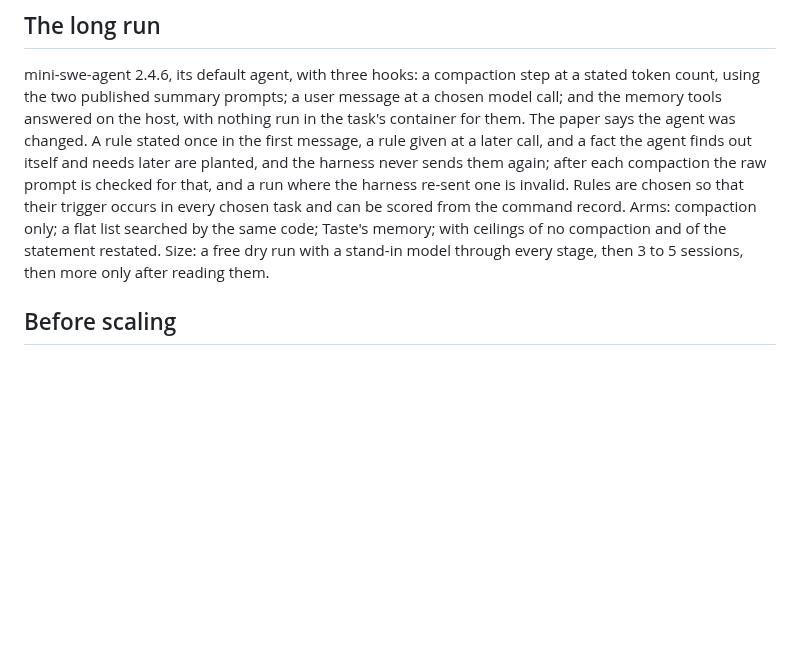
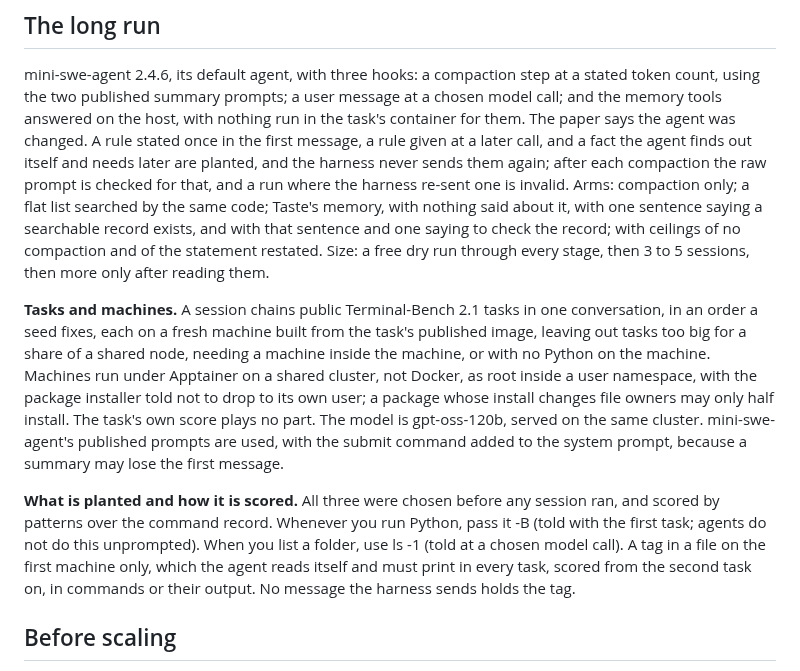
Before and after one commit to zanwenfu/taste-is-all-you-need, a Markdown page: docs/studies/memory-loss.md, the part around the change. Rendered like a GitHub page; blank space fills up the shorter version.

Commit message:
State the long run's tasks, machines, planted rules and scoring in the protocol
Co-Authored-By: Claude Opus 5.5 <noreply@anthropic.com>
Claude-Session: https://claude.ai/code/session_01GrcH7gveYG9Zor1DbTVjmm

```diff
--- a/docs/studies/memory-loss.md
+++ b/docs/studies/memory-loss.md
@@ -126,10 +126,22 @@ published summary prompts; a user message at a chosen model call; and the memory
 nothing run in the task's container for them. The paper says the agent was changed. A rule stated once in the first
 message, a rule given at a later call, and a fact the agent finds out itself and needs later are planted, and the harness
 never sends them again; after each compaction the raw prompt is checked for that, and a run where the harness re-sent
-one is invalid. Rules are chosen so that their trigger occurs in every chosen task and can be scored from the command
-record. Arms: compaction only; a flat list searched by the same code; Taste's memory; with ceilings of no compaction and
-of the statement restated. Size: a free dry run with a stand-in model through every stage, then 3 to 5 sessions, then
-more only after reading them.
+one is invalid. Arms: compaction only; a flat list searched by the same code; Taste's memory, with nothing said about it, with
+one sentence saying a searchable record exists, and with that sentence and one saying to check the record; with ceilings of no
+compaction and of the statement restated. Size: a free dry run through every stage, then 3 to 5 sessions, then more only after
+reading them.
+
+**Tasks and machines.** A session chains public Terminal-Bench 2.1 tasks in one conversation, in an order a seed fixes, each on a
+fresh machine built from the task's published image, leaving out tasks too big for a share of a shared node, needing a machine
+inside the machine, or with no Python on the machine. Machines run under Apptainer on a shared cluster, not Docker, as root inside
+a user namespace, with the package installer told not to drop to its own user; a package whose install changes file owners may
+only half install. The task's own score plays no part. The model is gpt-oss-120b, served on the same cluster. mini-swe-agent's
+published prompts are used, with the submit command added to the system prompt, because a summary may lose the first message.
+
+**What is planted and how it is scored.** All three were chosen before any session ran, and scored by patterns over the command
+record. Whenever you run Python, pass it -B (told with the first task; agents do not do this unprompted). When you list a folder, use
+ls -1 (told at a chosen model call). A tag in a file on the first machine only, which the agent reads itself and must print in
+every task, scored from the second task on, in commands or their output. No message the harness sends holds the tag.
 
 ## Before scaling
 
```
